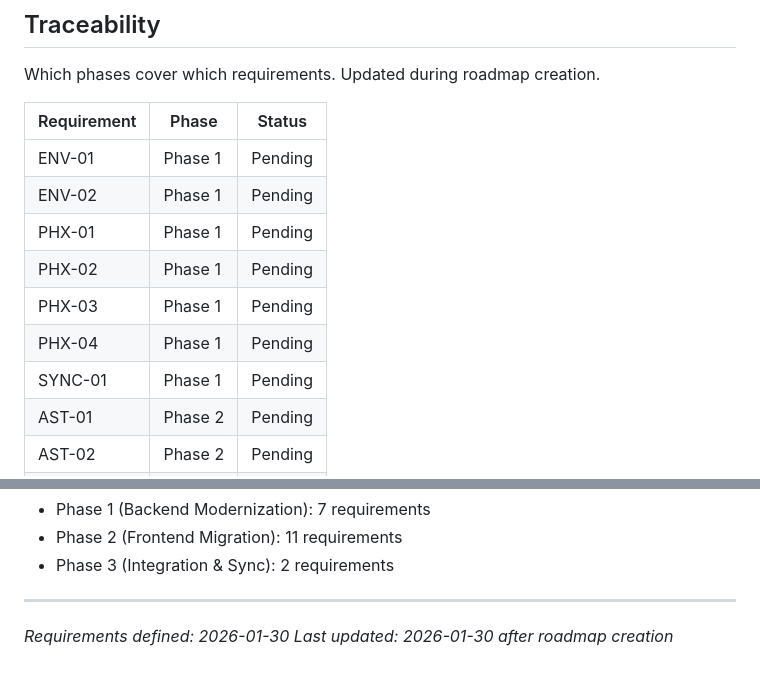
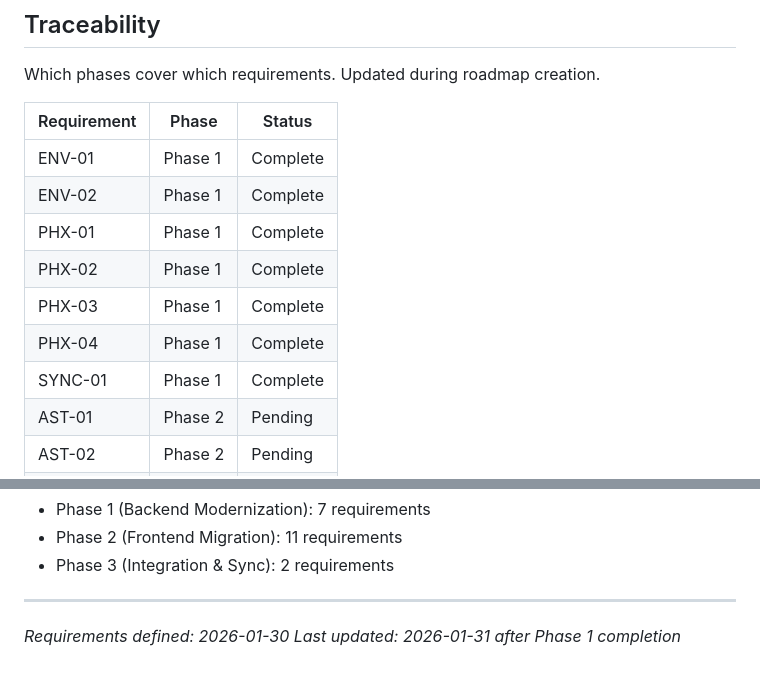
Before and after one commit to JulianLeviston/snaker-elm, a Markdown page: .planning/REQUIREMENTS.md, 2 parts joined by grey strips. GitHub-like rendering.

```diff
--- a/.planning/REQUIREMENTS.md
+++ b/.planning/REQUIREMENTS.md
@@ -72,13 +72,13 @@ Which phases cover which requirements. Updated during roadmap creation.
 
 | Requirement | Phase | Status |
 |-------------|-------|--------|
-| ENV-01 | Phase 1 | Pending |
-| ENV-02 | Phase 1 | Pending |
-| PHX-01 | Phase 1 | Pending |
-| PHX-02 | Phase 1 | Pending |
-| PHX-03 | Phase 1 | Pending |
-| PHX-04 | Phase 1 | Pending |
-| SYNC-01 | Phase 1 | Pending |
+| ENV-01 | Phase 1 | Complete |
+| ENV-02 | Phase 1 | Complete |
+| PHX-01 | Phase 1 | Complete |
+| PHX-02 | Phase 1 | Complete |
+| PHX-03 | Phase 1 | Complete |
+| PHX-04 | Phase 1 | Complete |
+| SYNC-01 | Phase 1 | Complete |
 | AST-01 | Phase 2 | Pending |
 | AST-02 | Phase 2 | Pending |
 | AST-03 | Phase 2 | Pending |
@@ -105,4 +105,4 @@ Which phases cover which requirements. Updated during roadmap creation.
 
 ---
 *Requirements defined: 2026-01-30*
-*Last updated: 2026-01-30 after roadmap creation*
+*Last updated: 2026-01-31 after Phase 1 completion*
```
Also changed, not shown: other parts of .planning/REQUIREMENTS.md (+7 -7 lines), .planning/ROADMAP.md (+7 -7 lines), 1 other file.
